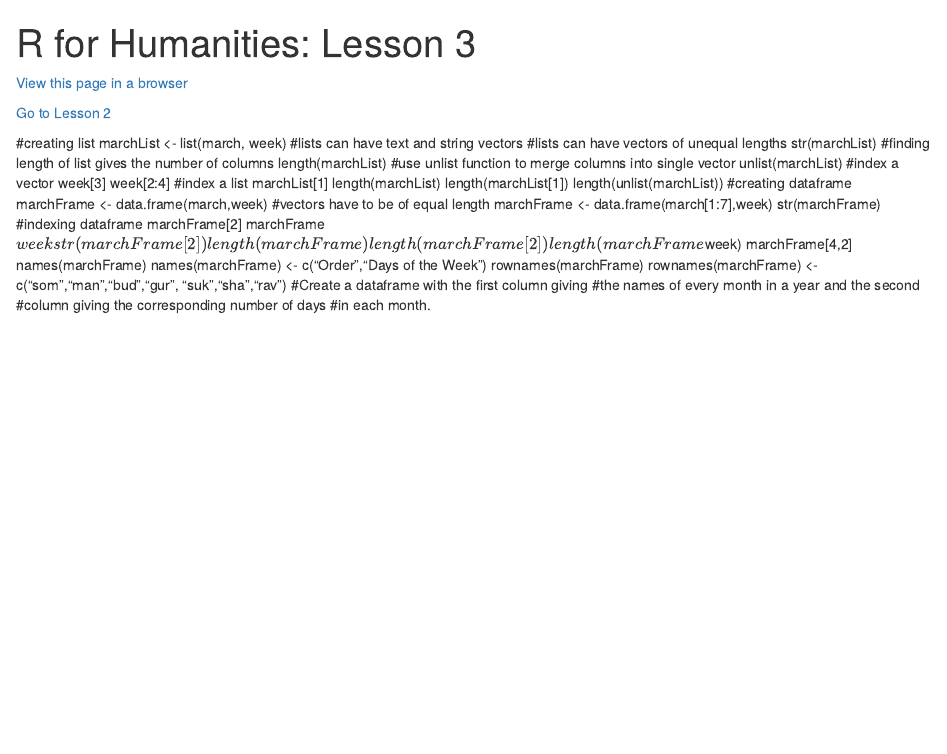
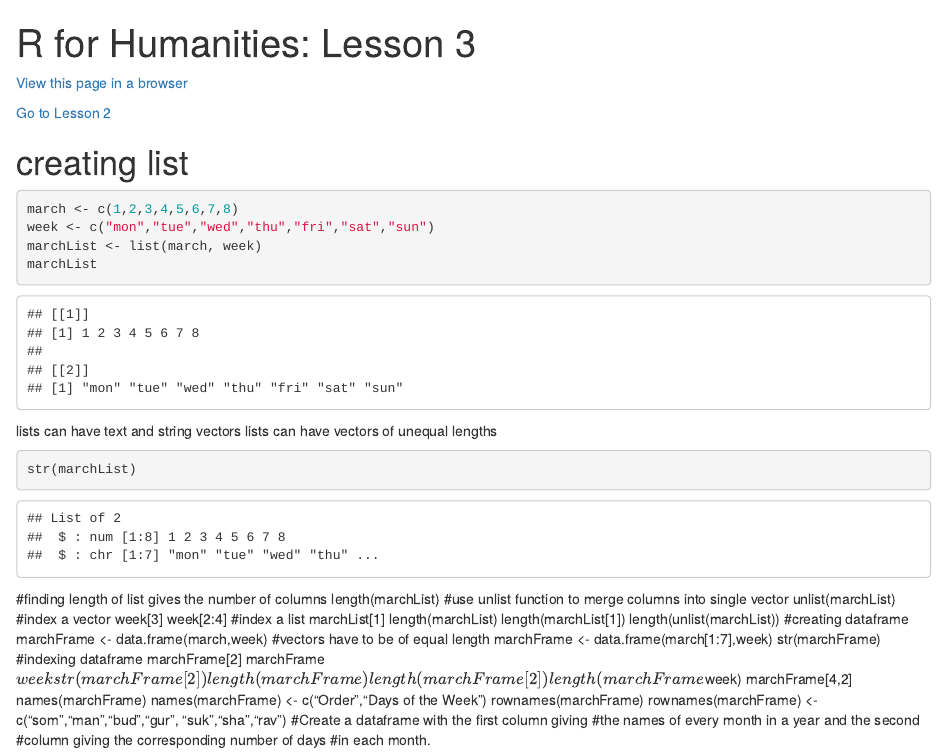
Before and after one commit to argentenum/Rworkshop, an R Markdown document (notebooks/RforHumanities03.Rmd): the page in a window 1100 px wide, from its top. Rendered offline with R 4.5, knitr and Pandoc, with nearby package versions.

Commit message:
vector length added

````diff
--- a/notebooks/RforHumanities03.Rmd
+++ b/notebooks/RforHumanities03.Rmd
@@ -11,11 +11,23 @@ output:
 
 
 
-#creating list
+# creating list
+
+```{r}
+march <- c(1,2,3,4,5,6,7,8)
+week <- c("mon","tue","wed","thu","fri","sat","sun")
 marchList <- list(march, week)
-#lists can have text and string vectors
-#lists can have vectors of unequal lengths
+marchList
+```
+
+lists can have text and string vectors
+lists can have vectors of unequal lengths
+
+```{r}
 str(marchList)
+```
+
+
 #finding length of list gives the number of columns
 length(marchList)
 #use unlist function to merge columns into single vector
````
Also changed, not shown: notebooks/RforHumanities02.Rmd (+6 -0 lines), notebooks/RforHumanities02.nb.html, notebooks/RforHumanities03.nb.html.
